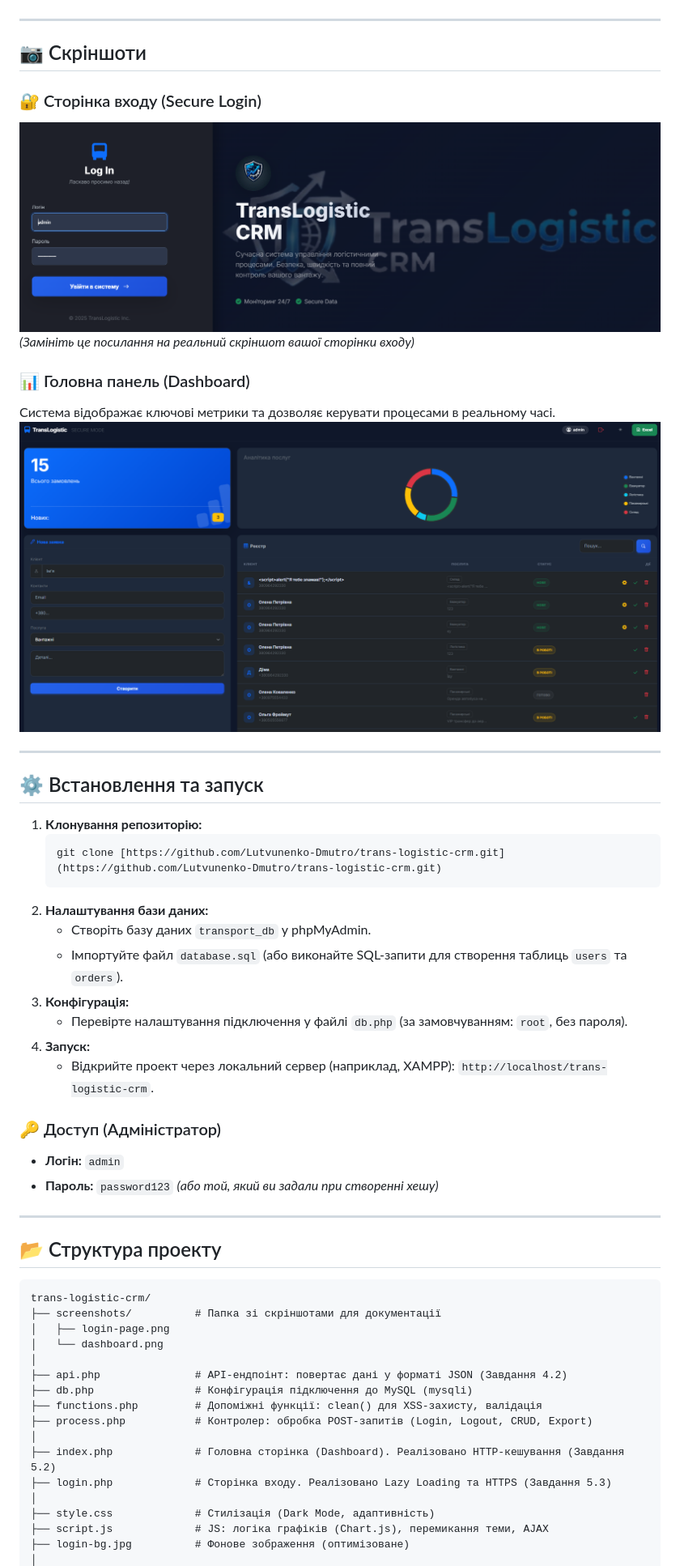
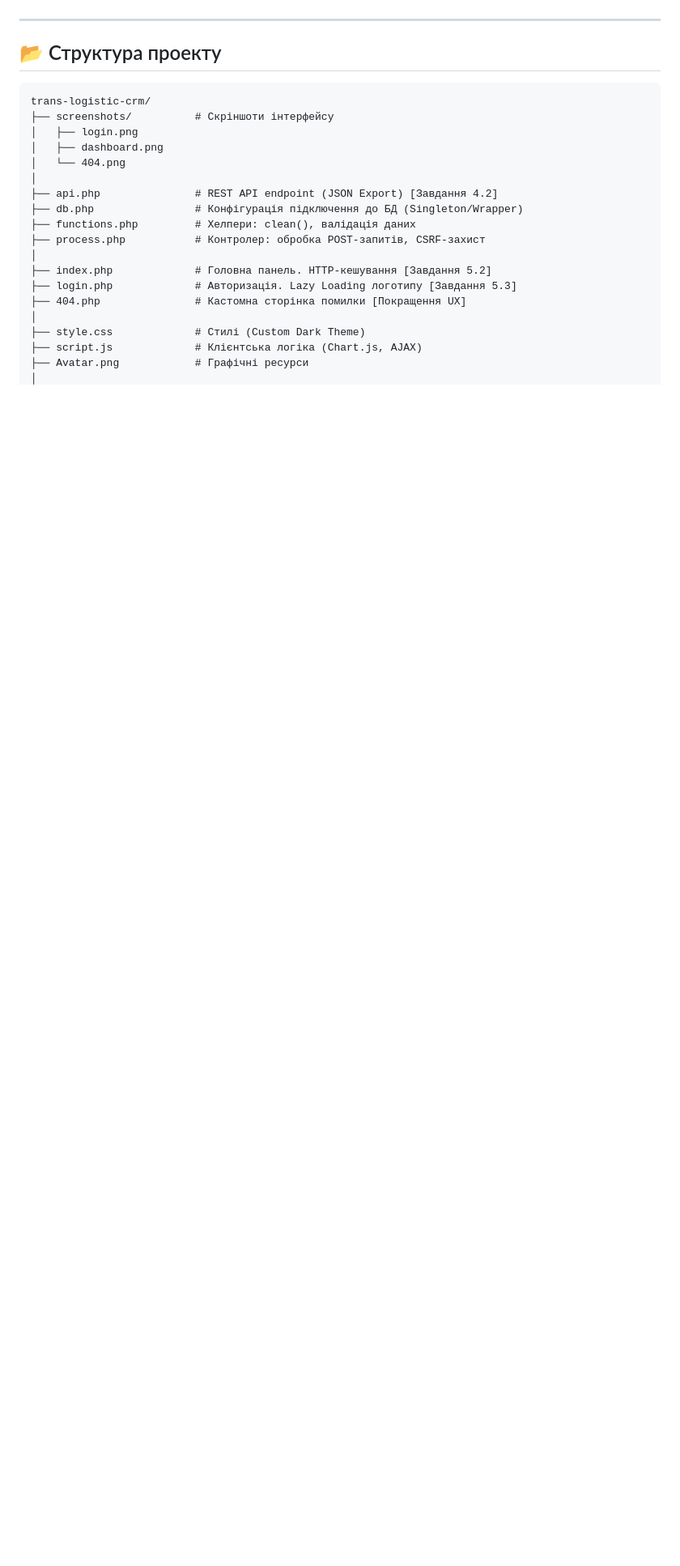
Before and after one commit to Lutvunenko-Dmutro/trans-logistic-crm, a Markdown page: README.md, the part around one of its changes. Shown at 81% size. GitHub-like rendering; blank space fills up the shorter version.

````diff
--- a/README.md
+++ b/README.md
@@ -39,54 +44,25 @@
 
 ---
 
-## 📷 Скріншоти
-
-### 🔐 Сторінка входу (Secure Login)
-![Login Page](screenshots/login-page.png)
-*(Замініть це посилання на реальний скріншот вашої сторінки входу)*
-
-### 📊 Головна панель (Dashboard)
-Система відображає ключові метрики та дозволяє керувати процесами в реальному часі.
-![Dashboard](screenshots/dashboard.png)
-
----
-
-## ⚙️ Встановлення та запуск
-
-1.  **Клонування репозиторію:**
-    ```bash
-    git clone [https://github.com/Lutvunenko-Dmutro/trans-logistic-crm.git](https://github.com/Lutvunenko-Dmutro/trans-logistic-crm.git)
-    ```
-2.  **Налаштування бази даних:**
-    * Створіть базу даних `transport_db` у phpMyAdmin.
-    * Імпортуйте файл `database.sql` (або виконайте SQL-запити для створення таблиць `users` та `orders`).
-3.  **Конфігурація:**
-    * Перевірте налаштування підключення у файлі `db.php` (за замовчуванням: `root`, без пароля).
-4.  **Запуск:**
-    * Відкрийте проект через локальний сервер (наприклад, XAMPP): `http://localhost/trans-logistic-crm`.
-
-### 🔑 Доступ (Адміністратор)
-* **Логін:** `admin`
-* **Пароль:** `password123` *(або той, який ви задали при створенні хешу)*
-
----
 ## 📂 Структура проекту
 
 ```text
 trans-logistic-crm/
-├── screenshots/          # Папка зі скріншотами для документації
-│   ├── login-page.png
-│   └── dashboard.png
+├── screenshots/          # Скріншоти інтерфейсу
+│   ├── login.png
+│   ├── dashboard.png
+│   └── 404.png
 │
-├── api.php               # API-ендпоінт: повертає дані у форматі JSON (Завдання 4.2)
-├── db.php                # Конфігурація підключення до MySQL (mysqli)
-├── functions.php         # Допоміжні функції: clean() для XSS-захисту, валідація
-├── process.php           # Контролер: обробка POST-запитів (Login, Logout, CRUD, Export)
+├── api.php               # REST API endpoint (JSON Export) [Завдання 4.2]
+├── db.php                # Конфігурація підключення до БД (Singleton/Wrapper)
+├── functions.php         # Хелпери: clean(), валідація даних
+├── process.php           # Контролер: обробка POST-запитів, CSRF-захист
 │
-├── index.php             # Головна сторінка (Dashboard). Реалізовано HTTP-кешування (Завдання 5.2)
-├── login.php             # Сторінка входу. Реалізовано Lazy Loading та HTTPS (Завдання 5.3)
+├── index.php             # Головна панель. HTTP-кешування [Завдання 5.2]
+├── login.php             # Авторизація. Lazy Loading логотипу [Завдання 5.3]
+├── 404.php               # Кастомна сторінка помилки [Покращення UX]
 │
-├── style.css             # Стилізація (Dark Mode, адаптивність)
-├── script.js             # JS: логіка графіків (Chart.js), перемикання теми, AJAX
-├── login-bg.jpg          # Фонове зображення (оптимізоване)
+├── style.css             # Стилі (Custom Dark Theme)
+├── script.js             # Клієнтська логіка (Chart.js, AJAX)
+├── Avatar.png            # Графічні ресурси
 │
````
Also changed, not shown: other parts of README.md (+88 -28 lines).
